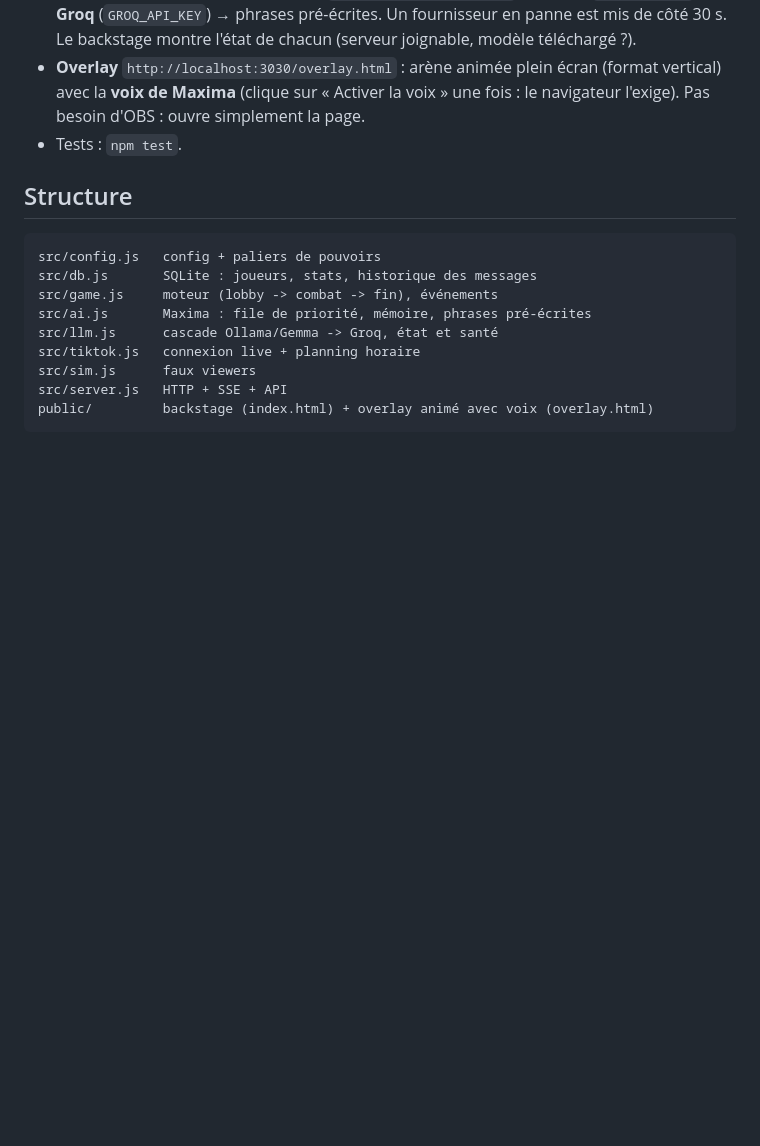
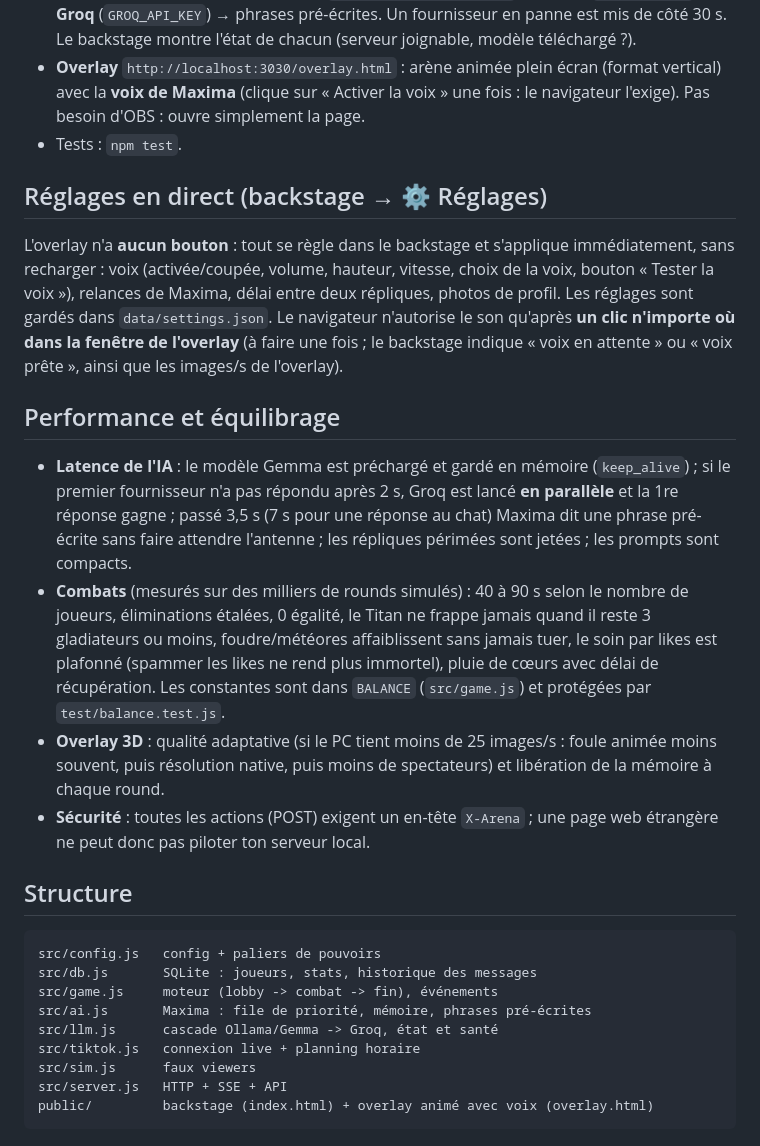
Before and after one commit to valerianpasquier676-dev/LiveInteractif, a Markdown page: README.md, the part around the change. Rendered like a GitHub page; blank space fills up the shorter version.

````diff
--- a/README.md
+++ b/README.md
@@ -55,6 +55,19 @@ npm start
 - **Overlay** `http://localhost:3030/overlay.html` : arène animée plein écran (format vertical) avec la **voix de Maxima** (clique sur « Activer la voix » une fois : le navigateur l'exige). Pas besoin d'OBS : ouvre simplement la page.
 - Tests : `npm test`.
 
+## Réglages en direct (backstage → ⚙️ Réglages)
+
+L'overlay n'a **aucun bouton** : tout se règle dans le backstage et s'applique immédiatement, sans recharger :
+voix (activée/coupée, volume, hauteur, vitesse, choix de la voix, bouton « Tester la voix »), relances de Maxima, délai entre deux répliques, photos de profil.
+Les réglages sont gardés dans `data/settings.json`. Le navigateur n'autorise le son qu'après **un clic n'importe où dans la fenêtre de l'overlay** (à faire une fois ; le backstage indique « voix en attente » ou « voix prête », ainsi que les images/s de l'overlay).
+
+## Performance et équilibrage
+
+- **Latence de l'IA** : le modèle Gemma est préchargé et gardé en mémoire (`keep_alive`) ; si le premier fournisseur n'a pas répondu après 2 s, Groq est lancé **en parallèle** et la 1re réponse gagne ; passé 3,5 s (7 s pour une réponse au chat) Maxima dit une phrase pré-écrite sans faire attendre l'antenne ; les répliques périmées sont jetées ; les prompts sont compacts.
+- **Combats** (mesurés sur des milliers de rounds simulés) : 40 à 90 s selon le nombre de joueurs, éliminations étalées, 0 égalité, le Titan ne frappe jamais quand il reste 3 gladiateurs ou moins, foudre/météores affaiblissent sans jamais tuer, le soin par likes est plafonné (spammer les likes ne rend plus immortel), pluie de cœurs avec délai de récupération. Les constantes sont dans `BALANCE` (`src/game.js`) et protégées par `test/balance.test.js`.
+- **Overlay 3D** : qualité adaptative (si le PC tient moins de 25 images/s : foule animée moins souvent, puis résolution native, puis moins de spectateurs) et libération de la mémoire à chaque round.
+- **Sécurité** : toutes les actions (POST) exigent un en-tête `X-Arena` ; une page web étrangère ne peut donc pas piloter ton serveur local.
+
 ## Structure
 
 ```
````
Also changed, not shown: docs/backstage-reglages-voix.jpg (added), docs/overlay-340px-sans-bouton.jpg (added), 14 other files.
